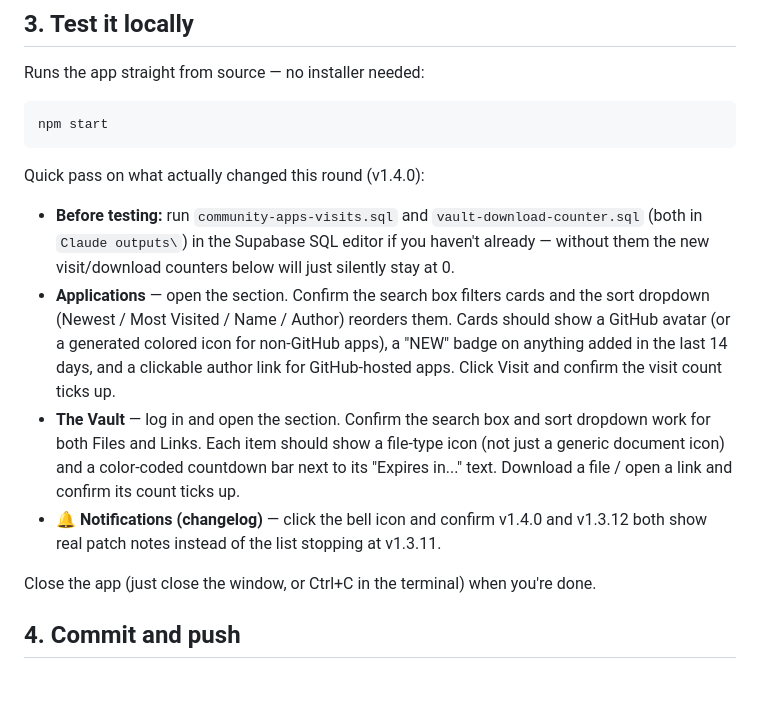
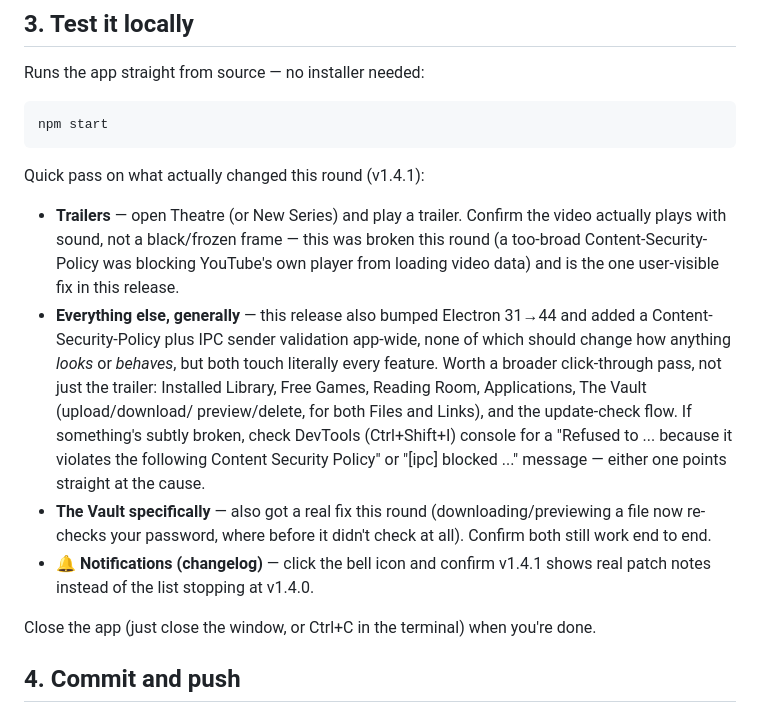
Before and after one commit to Raidex81/riftgate, a Markdown page: RELEASE.md, the part around the change. Rendered like a GitHub page; blank space fills up the shorter version.

Commit message:
Update RELEASE.md testing checklist for v1.4.1
Replaces the stale v1.4.0 Applications/Vault checklist with what
actually needs testing this round: the trailer fix, the Vault
password re-check, and a broader pass since the Electron upgrade,
CSP, and IPC validation all touch every feature.

````diff
--- a/RELEASE.md
+++ b/RELEASE.md
@@ -42,26 +42,30 @@ Runs the app straight from source — no installer needed:
 npm start
 ```
 
-Quick pass on what actually changed this round (v1.4.0):
+Quick pass on what actually changed this round (v1.4.1):
 
-- **Before testing:** run `community-apps-visits.sql` and
-  `vault-download-counter.sql` (both in `Claude outputs\`) in the
-  Supabase SQL editor if you haven't already — without them the new
-  visit/download counters below will just silently stay at 0.
-- **Applications** — open the section. Confirm the search box filters
-  cards and the sort dropdown (Newest / Most Visited / Name / Author)
-  reorders them. Cards should show a GitHub avatar (or a generated
-  colored icon for non-GitHub apps), a "NEW" badge on anything added
-  in the last 14 days, and a clickable author link for GitHub-hosted
-  apps. Click Visit and confirm the visit count ticks up.
-- **The Vault** — log in and open the section. Confirm the search box
-  and sort dropdown work for both Files and Links. Each item should
-  show a file-type icon (not just a generic document icon) and a
-  color-coded countdown bar next to its "Expires in..." text. Download
-  a file / open a link and confirm its count ticks up.
+- **Trailers** — open Theatre (or New Series) and play a trailer.
+  Confirm the video actually plays with sound, not a black/frozen
+  frame — this was broken this round (a too-broad Content-Security-
+  Policy was blocking YouTube's own player from loading video data)
+  and is the one user-visible fix in this release.
+- **Everything else, generally** — this release also bumped Electron
+  31→44 and added a Content-Security-Policy plus IPC sender validation
+  app-wide, none of which should change how anything *looks* or
+  *behaves*, but both touch literally every feature. Worth a broader
+  click-through pass, not just the trailer: Installed Library, Free
+  Games, Reading Room, Applications, The Vault (upload/download/
+  preview/delete, for both Files and Links), and the update-check
+  flow. If something's subtly broken, check DevTools (Ctrl+Shift+I)
+  console for a "Refused to ... because it violates the following
+  Content Security Policy" or "[ipc] blocked ..." message — either one
+  points straight at the cause.
+- **The Vault specifically** — also got a real fix this round
+  (downloading/previewing a file now re-checks your password, where
+  before it didn't check at all). Confirm both still work end to end.
 - **🔔 Notifications (changelog)** — click the bell icon and confirm
-  v1.4.0 and v1.3.12 both show real patch notes instead of the list
-  stopping at v1.3.11.
+  v1.4.1 shows real patch notes instead of the list stopping at
+  v1.4.0.
 
 Close the app (just close the window, or Ctrl+C in the terminal) when
 you're done.
````
